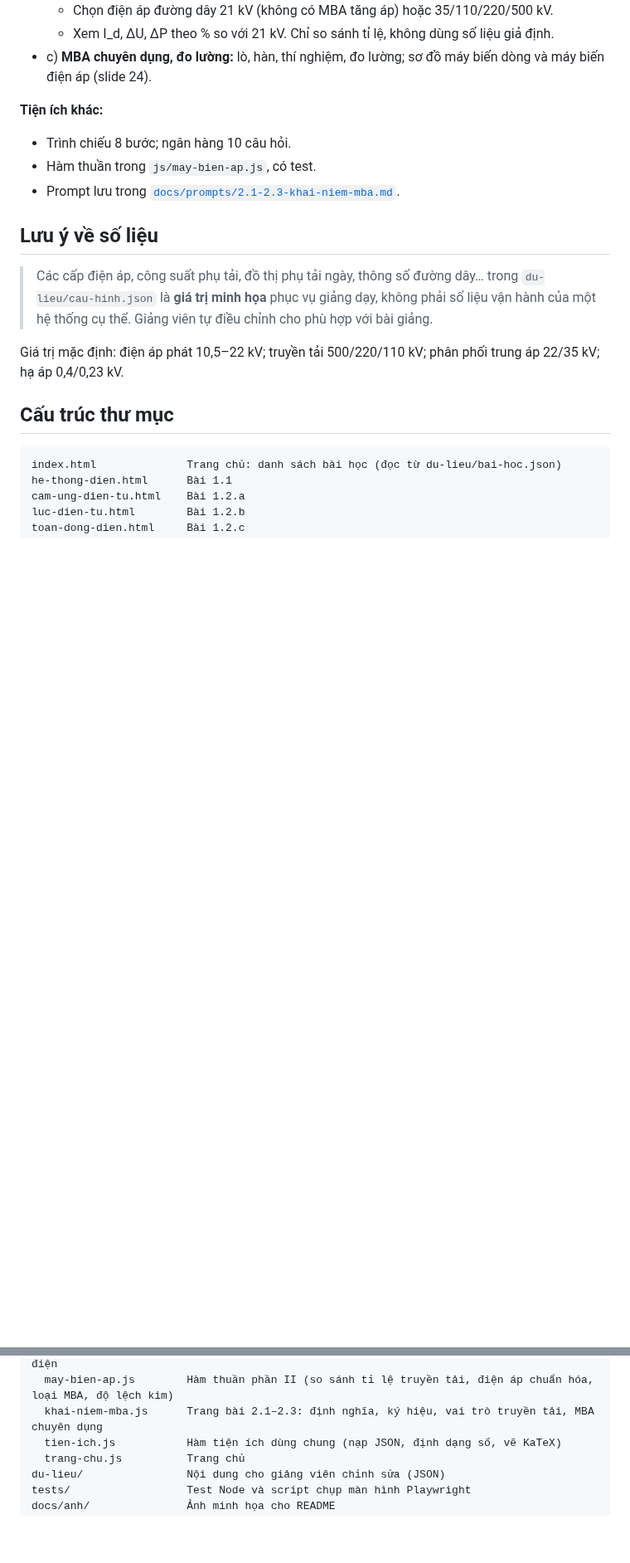
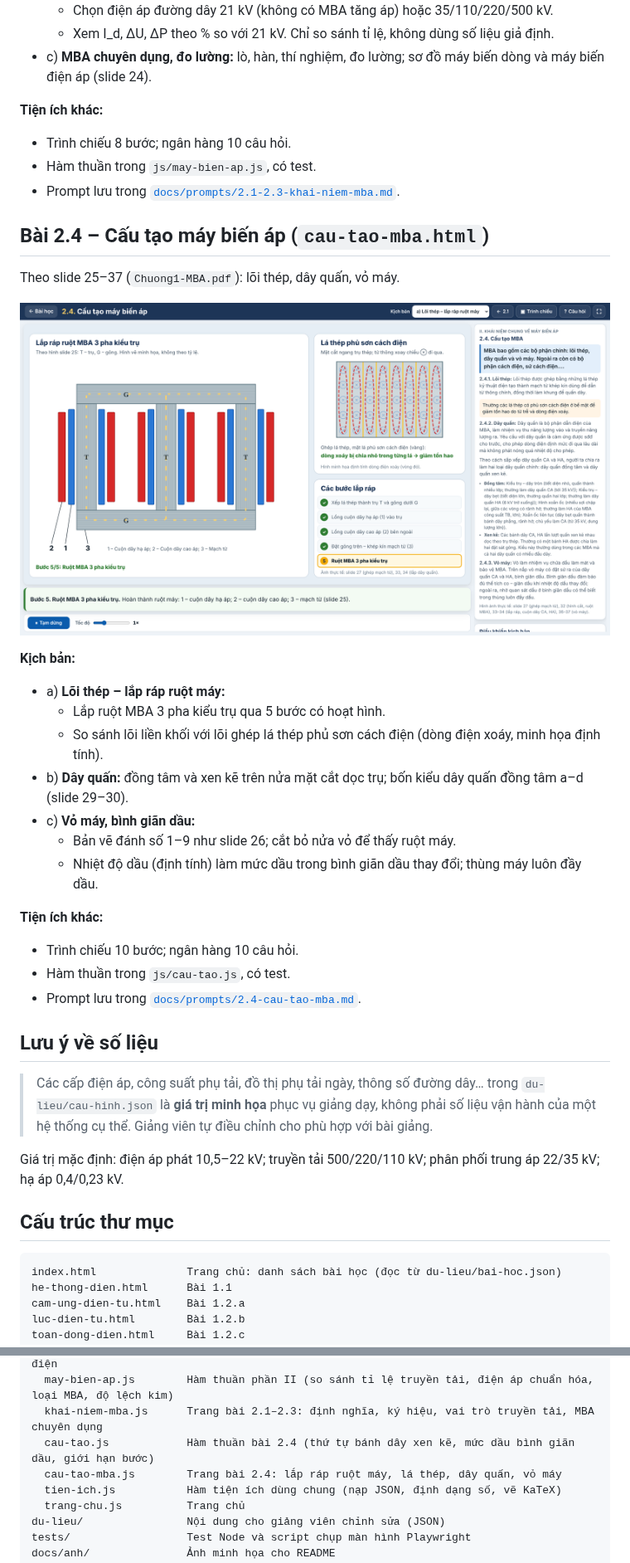
Before and after one commit to ngvthien89-stack/mo-phong-may-dien, a Markdown page: README.md, 2 parts joined by grey strips. Shown at 83% size. Drawn GitHub-style; pictures changed too: docs/anh/cau-tao-mba-1920x1080.png (added); blank space fills up the shorter version.

```diff
--- a/README.md
+++ b/README.md
@@ -182,6 +182,28 @@ Theo slide 13–24 (`Chuong1-MBA.pdf`, phần II):
 - Hàm thuần trong `js/may-bien-ap.js`, có test.
 - Prompt lưu trong [`docs/prompts/2.1-2.3-khai-niem-mba.md`](docs/prompts/2.1-2.3-khai-niem-mba.md).
 
+## Bài 2.4 – Cấu tạo máy biến áp (`cau-tao-mba.html`)
+
+Theo slide 25–37 (`Chuong1-MBA.pdf`): lõi thép, dây quấn, vỏ máy.
+
+![Bài 2.4 trên máy chiếu](docs/anh/cau-tao-mba-1920x1080.png)
+
+**Kịch bản:**
+
+- a) **Lõi thép – lắp ráp ruột máy:**
+  - Lắp ruột MBA 3 pha kiểu trụ qua 5 bước có hoạt hình.
+  - So sánh lõi liền khối với lõi ghép lá thép phủ sơn cách điện (dòng điện xoáy, minh họa định tính).
+- b) **Dây quấn:** đồng tâm và xen kẽ trên nửa mặt cắt dọc trụ; bốn kiểu dây quấn đồng tâm a–d (slide 29–30).
+- c) **Vỏ máy, bình giãn dầu:**
+  - Bản vẽ đánh số 1–9 như slide 26; cắt bỏ nửa vỏ để thấy ruột máy.
+  - Nhiệt độ dầu (định tính) làm mức dầu trong bình giãn dầu thay đổi; thùng máy luôn đầy dầu.
+
+**Tiện ích khác:**
+
+- Trình chiếu 10 bước; ngân hàng 10 câu hỏi.
+- Hàm thuần trong `js/cau-tao.js`, có test.
+- Prompt lưu trong [`docs/prompts/2.4-cau-tao-mba.md`](docs/prompts/2.4-cau-tao-mba.md).
+
 ## Lưu ý về số liệu
 
 > Các cấp điện áp, công suất phụ tải, đồ thị phụ tải ngày, thông số đường dây… trong `du-lieu/cau-hinh.json`
@@ -223,6 +246,8 @@ js/
   vat-lieu.js           Trang bài 1.3: trò chơi phân loại, vật liệu trong MBA, cấp cách điện
   may-bien-ap.js        Hàm thuần phần II (so sánh tỉ lệ truyền tải, điện áp chuẩn hóa, loại MBA, độ lệch kim)
   khai-niem-mba.js      Trang bài 2.1–2.3: định nghĩa, ký hiệu, vai trò truyền tải, MBA chuyên dụng
+  cau-tao.js            Hàm thuần bài 2.4 (thứ tự bánh dây xen kẽ, mức dầu bình giãn dầu, giới hạn bước)
+  cau-tao-mba.js        Trang bài 2.4: lắp ráp ruột máy, lá thép, dây quấn, vỏ máy
   tien-ich.js           Hàm tiện ích dùng chung (nạp JSON, định dạng số, vẽ KaTeX)
   trang-chu.js          Trang chủ
 du-lieu/                Nội dung cho giảng viên chỉnh sửa (JSON)
```
Also changed, not shown: other parts of README.md (+4 -1 lines), docs/lo-trinh-chuong-1.md (+1 -1 lines), docs/prompts/2.4-cau-tao-mba.md (added, +29 -0 lines), 11 other files.
